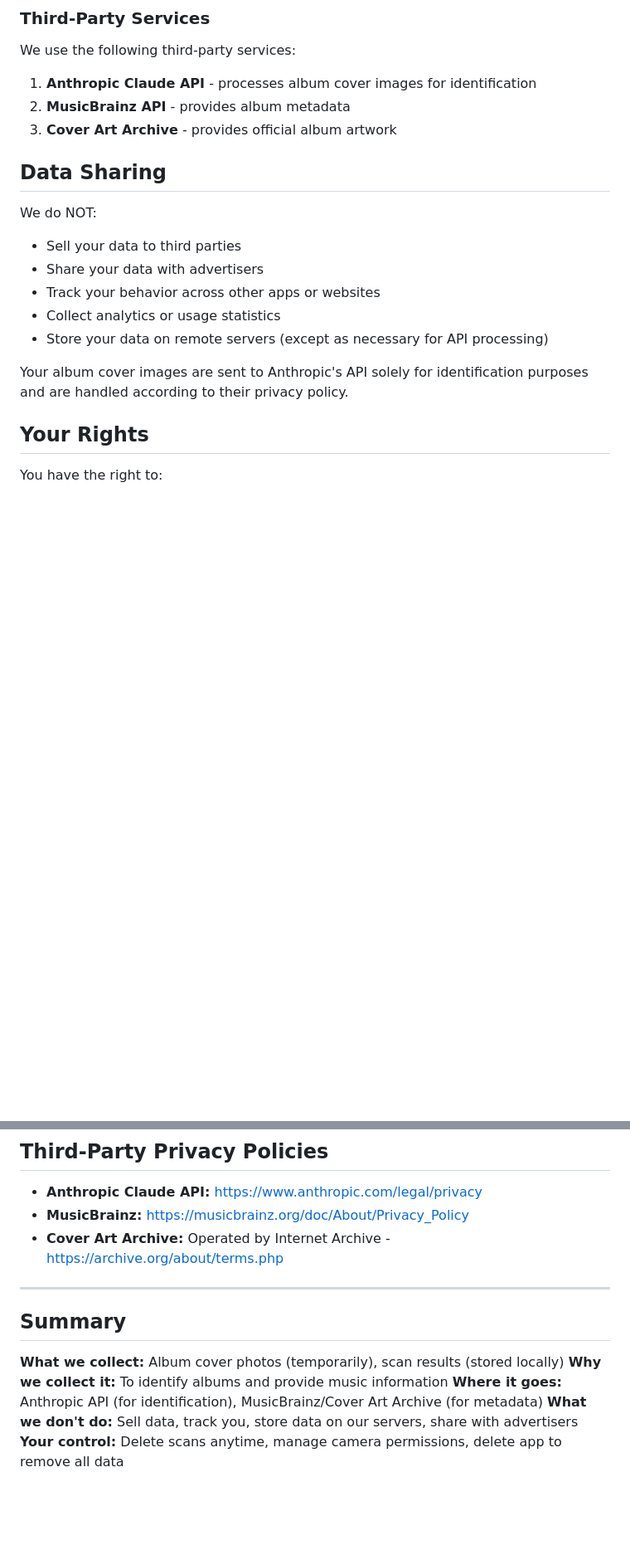
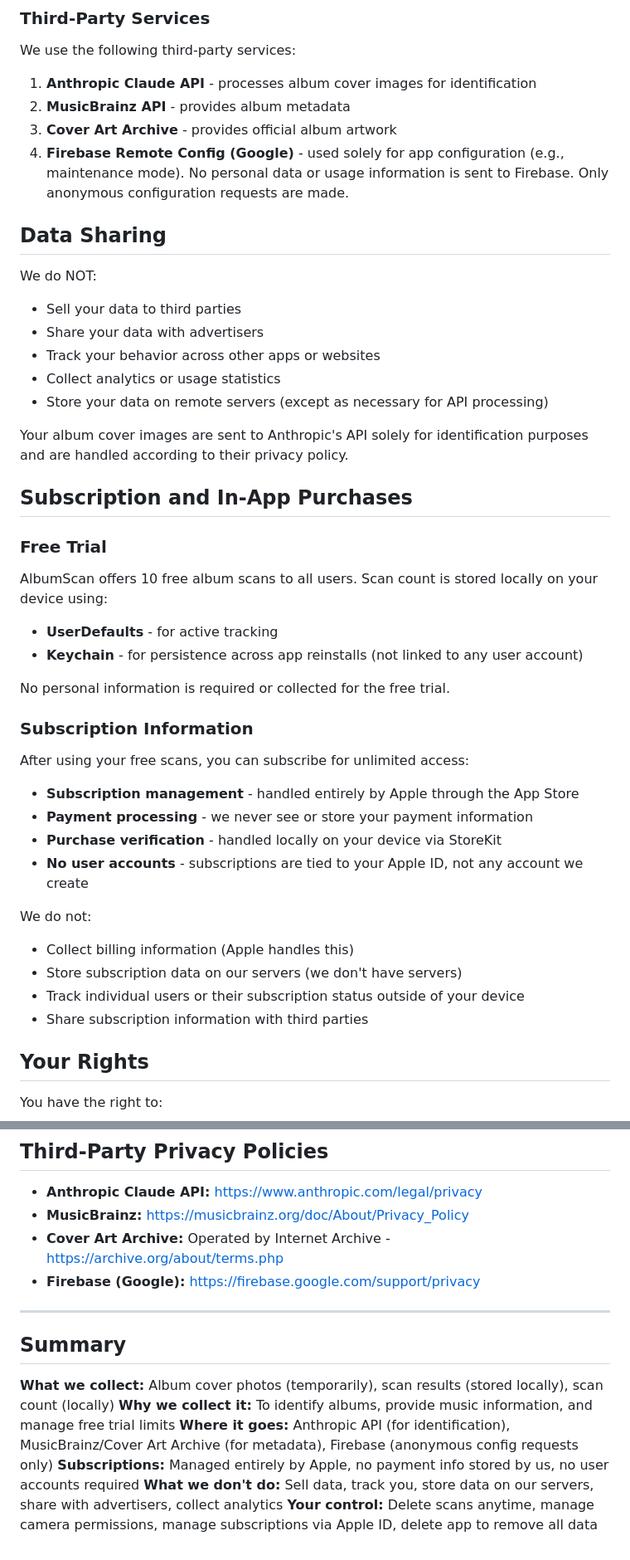
Before and after one commit to jamesschaffer/AlbumScan, a Markdown page: PRIVACY_POLICY.md, 2 parts joined by grey strips. Shown at 83% size. Rendered like a GitHub page; blank space fills up the shorter version.

Commit message:
Update privacy policy for subscription system and Firebase Remote Config
- Add Firebase Remote Config to third-party services section
- Add comprehensive Subscription and In-App Purchases section
- Document free trial (10 scans) and scan count storage (UserDefaults + Keychain)
- Clarify Apple handles all payment processing
- Update summary section with new information
- Add Firebase privacy policy link
- Update last modified date to October 28, 2025

```diff
--- a/PRIVACY_POLICY.md
+++ b/PRIVACY_POLICY.md
@@ -51,6 +51,7 @@ We use the following third-party services:
 1. **Anthropic Claude API** - processes album cover images for identification
 2. **MusicBrainz API** - provides album metadata
 3. **Cover Art Archive** - provides official album artwork
+4. **Firebase Remote Config (Google)** - used solely for app configuration (e.g., maintenance mode). No personal data or usage information is sent to Firebase. Only anonymous configuration requests are made.
 
 ## Data Sharing
 
@@ -62,6 +63,28 @@ We do NOT:
 - Store your data on remote servers (except as necessary for API processing)
 
 Your album cover images are sent to Anthropic's API solely for identification purposes and are handled according to their privacy policy.
+
+## Subscription and In-App Purchases
+
+### Free Trial
+AlbumScan offers 10 free album scans to all users. Scan count is stored locally on your device using:
+- **UserDefaults** - for active tracking
+- **Keychain** - for persistence across app reinstalls (not linked to any user account)
+
+No personal information is required or collected for the free trial.
+
+### Subscription Information
+After using your free scans, you can subscribe for unlimited access:
+- **Subscription management** - handled entirely by Apple through the App Store
+- **Payment processing** - we never see or store your payment information
+- **Purchase verification** - handled locally on your device via StoreKit
+- **No user accounts** - subscriptions are tied to your Apple ID, not any account we create
+
+We do not:
+- Collect billing information (Apple handles this)
+- Store subscription data on our servers (we don't have servers)
+- Track individual users or their subscription status outside of your device
+- Share subscription information with third parties
 
 ## Your Rights
 
@@ -101,13 +124,15 @@ If you have questions about this privacy policy or your data, please contact:
 - **Anthropic Claude API:** https://www.anthropic.com/legal/privacy
 - **MusicBrainz:** https://musicbrainz.org/doc/About/Privacy_Policy
 - **Cover Art Archive:** Operated by Internet Archive - https://archive.org/about/terms.php
+- **Firebase (Google):** https://firebase.google.com/support/privacy
 
 ---
 
 ## Summary
 
-**What we collect:** Album cover photos (temporarily), scan results (stored locally)
-**Why we collect it:** To identify albums and provide music information
-**Where it goes:** Anthropic API (for identification), MusicBrainz/Cover Art Archive (for metadata)
-**What we don't do:** Sell data, track you, store data on our servers, share with advertisers
-**Your control:** Delete scans anytime, manage camera permissions, delete app to remove all data
+**What we collect:** Album cover photos (temporarily), scan results (stored locally), scan count (locally)
+**Why we collect it:** To identify albums, provide music information, and manage free trial limits
+**Where it goes:** Anthropic API (for identification), MusicBrainz/Cover Art Archive (for metadata), Firebase (anonymous config requests only)
+**Subscriptions:** Managed entirely by Apple, no payment info stored by us, no user accounts required
+**What we don't do:** Sell data, track you, store data on our servers, share with advertisers, collect analytics
+**Your control:** Delete scans anytime, manage camera permissions, manage subscriptions via Apple ID, delete app to remove all data
```
Also changed, not shown: other parts of PRIVACY_POLICY.md (+1 -1 lines).
